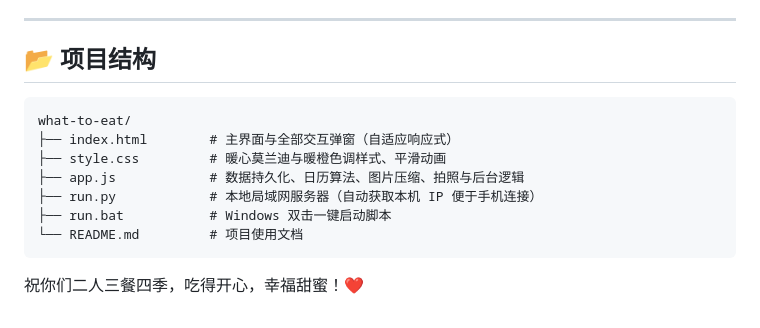
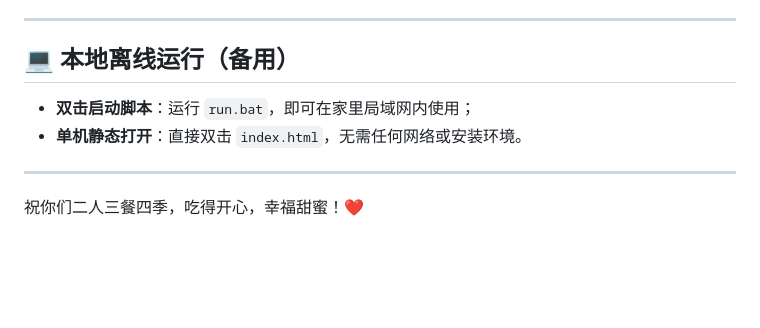
Before and after one commit to vse79909-sys/what-to-eat, a Markdown page: README.md, the part around one of its changes. Rendered like a GitHub page; blank space fills up the shorter version.

````diff
--- a/README.md
+++ b/README.md
@@ -48,15 +68,11 @@
 
 ---
 
-## 📂 项目结构
-```
-what-to-eat/
-├── index.html        # 主界面与全部交互弹窗（自适应响应式）
-├── style.css         # 暖心莫兰迪与暖橙色调样式、平滑动画
-├── app.js            # 数据持久化、日历算法、图片压缩、拍照与后台逻辑
-├── run.py            # 本地局域网服务器（自动获取本机 IP 便于手机连接）
-├── run.bat           # Windows 双击一键启动脚本
-└── README.md         # 项目使用文档
-```
+## 💻 本地离线运行（备用）
+
+* **双击启动脚本**：运行 `run.bat`，即可在家里局域网内使用；
+* **单机静态打开**：直接双击 `index.html`，无需任何网络或安装环境。
+
+---
 
 祝你们二人三餐四季，吃得开心，幸福甜蜜！❤️
````
Also changed, not shown: other parts of README.md (+44 -24 lines).
